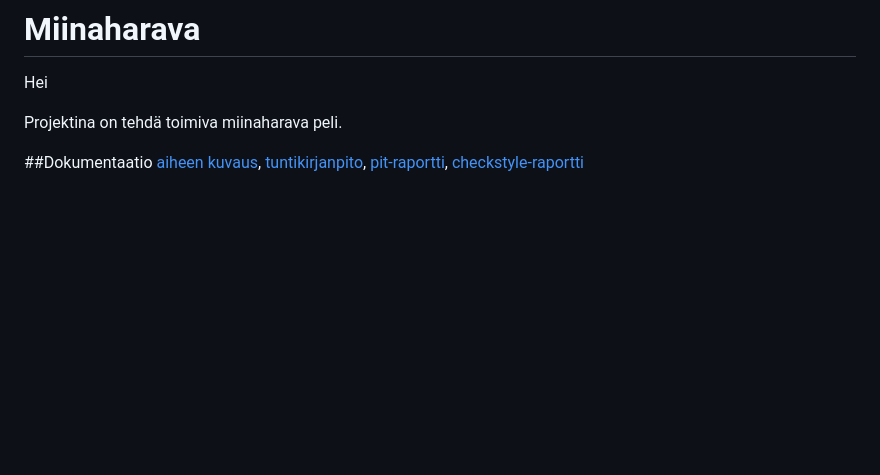
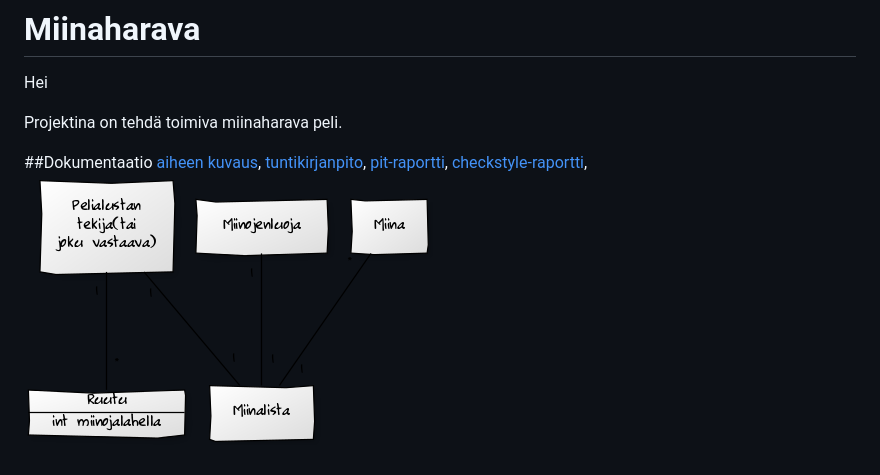
Before and after one commit to vasdf/Miinaharava, a Markdown page: README.md, the part around the change. Drawn GitHub-style; pictures changed too: dokumentaatio/alustavaluokkakaavio.png (added); blank space fills up the shorter version.

Commit message:
luokkakaavio ja readme päivitetty

```diff
--- a/README.md
+++ b/README.md
@@ -8,4 +8,5 @@ Projektina on tehdä toimiva miinaharava peli.
 [aiheen kuvaus](dokumentaatio/aiheenKuvausJaRakenne.md),
 [tuntikirjanpito](dokumentaatio/tuntikirjanpito.md),
 [pit-raportti](dokumentaatio/pit-raportti/201701271747),
-[checkstyle-raportti](dokumentaatio/checkstyle-raportti/site)
+[checkstyle-raportti](dokumentaatio/checkstyle-raportti/site),
+![Määrittelyvaiheen luokkakaavio](dokumentaatio/alustavaluokkakaavio.png)
```
